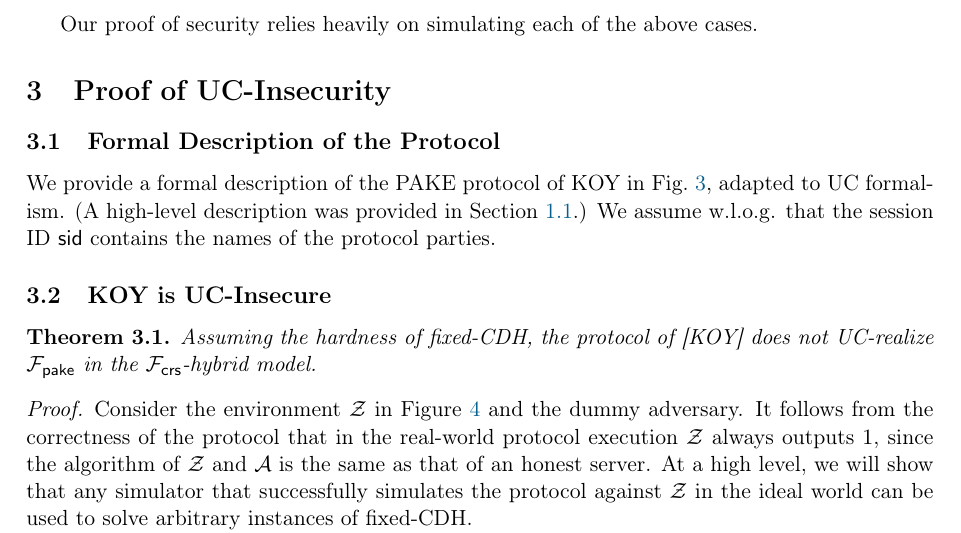
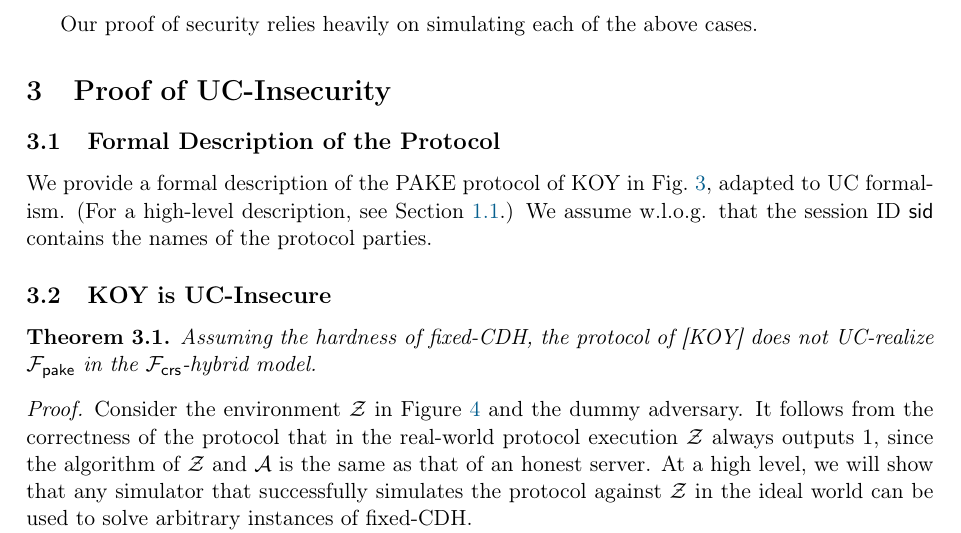
Before and after one commit to matcauthon49/pake, a LaTeX paper (notes/preamble.tex, which reads notes/sections/insecurity-proof.tex): part of page 15 of 35, cut so that both start at the same text. Compiled offline with pdfLaTeX.

```diff
--- a/notes/preamble.tex
+++ b/notes/preamble.tex
@@ -27,7 +27,7 @@
 \usepackage[capitalise]{cleveref} % allow for \cref command
 \usepackage{csquotes}
 
-\usepackage{natbib}
+\usepackage[square,sort,comma,numbers]{natbib} % have to specify items in brackets to avoid error; see https://tex.stackexchange.com/a/75015
 
 
 \usetikzlibrary{positioning}
--- a/notes/sections/insecurity-proof.tex
+++ b/notes/sections/insecurity-proof.tex
@@ -3,7 +3,7 @@
 
 \subsection{Formal Description of the Protocol}
 
-We provide a formal description of the PAKE protocol of KOY in \cref{fig:koy}, adapted to UC formalism. (A high-level description was provided in \cref{description}.) We assume w.l.o.g. that the session ID $\sid$ contains the names of the protocol parties.
+We provide a formal description of the PAKE protocol of KOY in \cref{fig:koy}, adapted to UC formalism. (For a high-level description, see \cref{description}.) We assume w.l.o.g. that the session ID $\sid$ contains the names of the protocol parties.
 
 	\begin{figure}[tbp]
 	\FrameSep5pt
```
